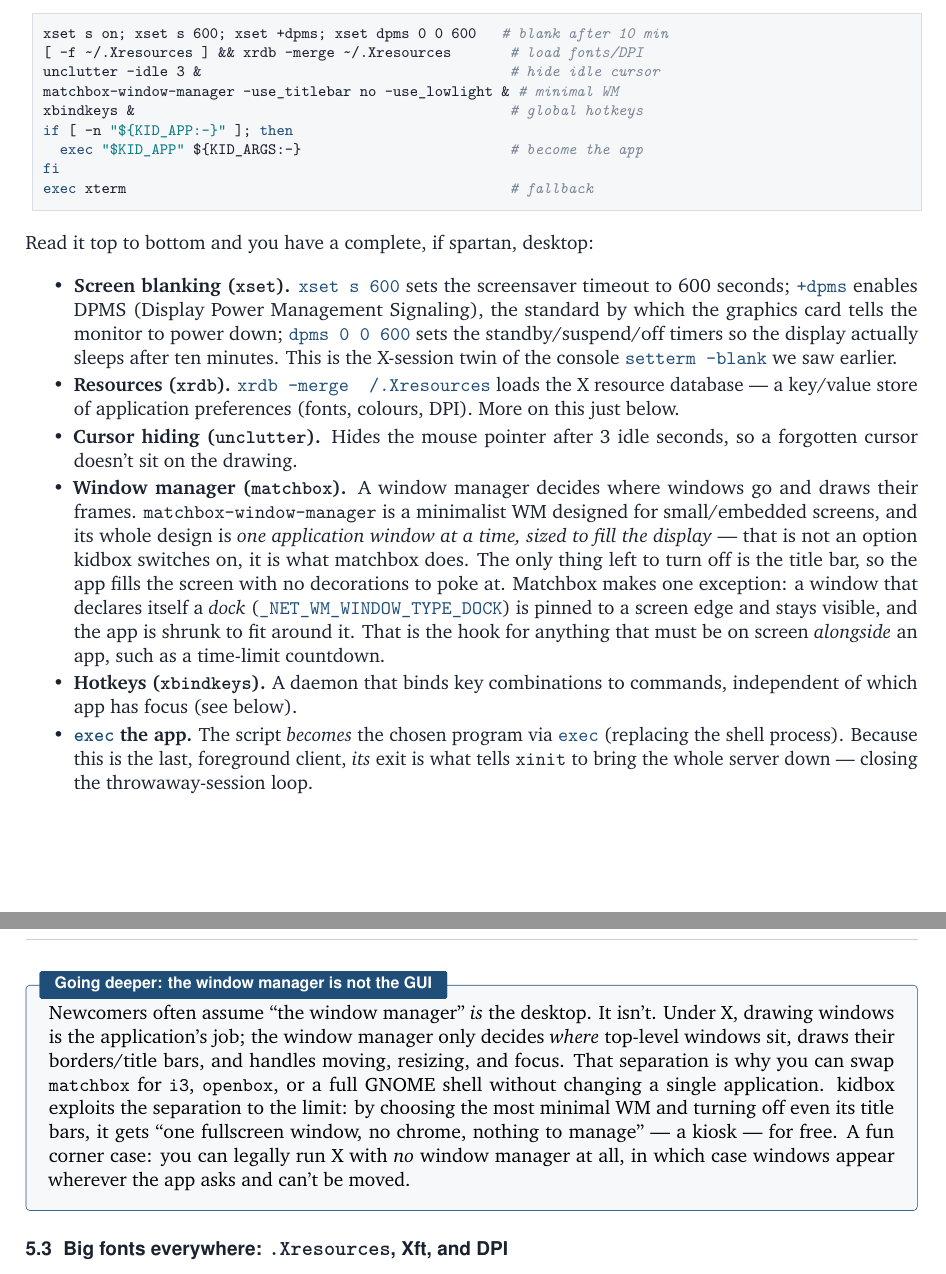
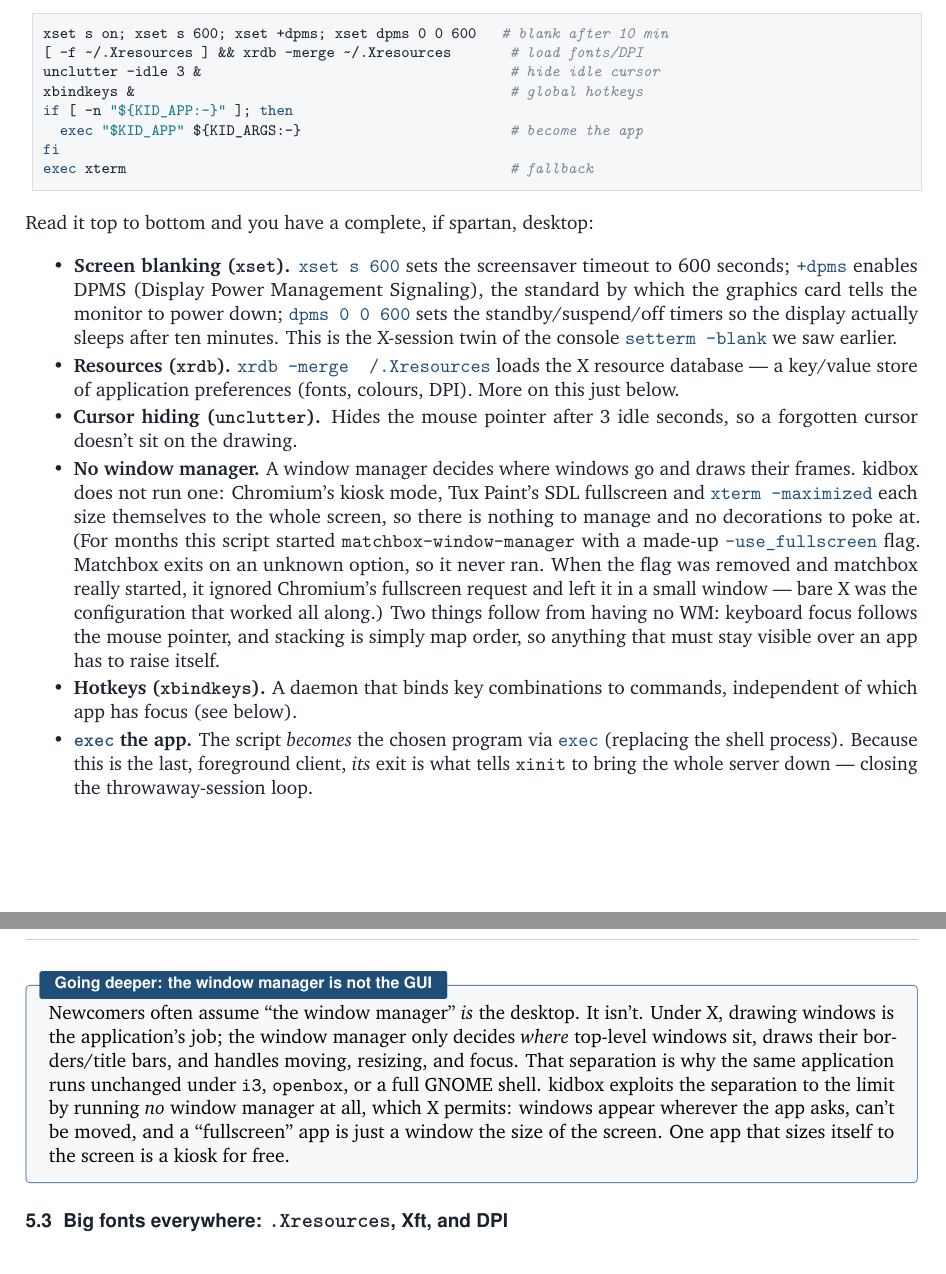
Before and after one commit to robertutterback/kidbox, a LaTeX document (doc/kidbox-architecture.tex): two parts of pages 10 and 11 of 23, joined at a grey line, cut so that both start at the same text. Compiled offline with pdfLaTeX.

Commit message:
Stop starting matchbox: it never ran, and bare X is what works
0cea205 called -use_fullscreen a no-op and removed it. Wrong in the way
that matters: matchbox exits with a usage message on an unknown option
(wm.c, wm_usage -> exit), so the flag had been killing matchbox at every
launch since Dec 2025 and the X session was always bare, with each app
sizing itself to the screen. Removing the flag started matchbox for real
for the first time. It ignored Chromium's kiosk fullscreen and left it at
1313x1056 in the corner, and Tux Paint in a small centred window. Found by
running the build on the Pi and reading xdotool geometry with no dock up.

Drop matchbox from xinitrc and the package list, and say in both places
why there is no window manager. The architecture doc now describes the
no-WM session instead of the matchbox one, including the two things that
follow from it: focus follows the pointer, and stacking is map order.

dock-test.py becomes a plain self-raising overlay, since with no WM there
is nothing to reserve panel space. Bottom edge by default.

Co-Authored-By: Claude Fable 5.1 <noreply@anthropic.com>

```diff
--- a/doc/kidbox-architecture.tex
+++ b/doc/kidbox-architecture.tex
@@ -718,7 +718,6 @@ session. kidbox's is about as small as a usable graphical environment gets:
 xset s on; xset s 600; xset +dpms; xset dpms 0 0 600   # blank after 10 min
 [ -f ~/.Xresources ] && xrdb -merge ~/.Xresources       # load fonts/DPI
 unclutter -idle 3 &                                     # hide idle cursor
-matchbox-window-manager -use_titlebar no -use_lowlight & # minimal WM
 xbindkeys &                                             # global hotkeys
 if [ -n "${KID_APP:-}" ]; then
   exec "$KID_APP" ${KID_ARGS:-}                         # become the app
@@ -740,17 +739,17 @@ the X resource database --- a key/value store of application preferences (fonts,
 colours, DPI). More on this just below.
 \item \textbf{Cursor hiding (\texttt{unclutter}).} Hides the mouse pointer after
 3 idle seconds, so a forgotten cursor doesn't sit on the drawing.
-\item \textbf{Window manager (\texttt{matchbox}).} A window manager decides
-where windows go and draws their frames. \texttt{matchbox-window-manager} is a
-minimalist WM designed for small/embedded screens, and its whole design is
-\emph{one application window at a time, sized to fill the display} --- that is
-not an option kidbox switches on, it is what matchbox does. The only thing left
-to turn off is the title bar, so the app fills the screen with no decorations to
-poke at. Matchbox makes one exception: a window that declares itself a
-\emph{dock} (\code{\_NET\_WM\_WINDOW\_TYPE\_DOCK}) is pinned to a screen
-edge and stays visible, and the app is shrunk to fit around it. That is the hook
-for anything that must be on screen \emph{alongside} an app, such as a
-time-limit countdown.
+\item \textbf{No window manager.} A window manager decides where windows go
+and draws their frames. kidbox does not run one: Chromium's kiosk mode, Tux
+Paint's SDL fullscreen and \code{xterm -maximized} each size themselves to the
+whole screen, so there is nothing to manage and no decorations to poke at. (For
+months this script started \texttt{matchbox-window-manager} with a made-up
+\code{-use\_fullscreen} flag. Matchbox exits on an unknown option, so it never
+ran. When the flag was removed and matchbox really started, it ignored
+Chromium's fullscreen request and left it in a small window --- bare X was the
+configuration that worked all along.) Two things follow from having no WM:
+keyboard focus follows the mouse pointer, and stacking is simply map order, so
+anything that must stay visible over an app has to raise itself.
 \item \textbf{Hotkeys (\texttt{xbindkeys}).} A daemon that binds key
 combinations to commands, independent of which app has focus (see below).
 \item \textbf{\code{exec} the app.} The script \emph{becomes} the chosen program
@@ -763,13 +762,12 @@ whole server down --- closing the throwaway-session loop.
 Newcomers often assume ``the window manager'' \emph{is} the desktop. It isn't.
 Under X, drawing windows is the application's job; the window manager only
 decides \emph{where} top-level windows sit, draws their borders/title bars, and
-handles moving, resizing, and focus. That separation is why you can swap
-\texttt{matchbox} for \texttt{i3}, \texttt{openbox}, or a full GNOME shell
-without changing a single application. kidbox exploits the separation to the
-limit: by choosing the most minimal WM and turning off even its title bars, it
-gets ``one fullscreen window, no chrome, nothing to manage'' --- a kiosk --- for
-free. A fun corner case: you can legally run X with \emph{no} window manager at
-all, in which case windows appear wherever the app asks and can't be moved.
+handles moving, resizing, and focus. That separation is why the same
+application runs unchanged under \texttt{i3}, \texttt{openbox}, or a full
+GNOME shell. kidbox exploits the separation to the limit by running \emph{no}
+window manager at all, which X permits: windows appear wherever the app asks,
+can't be moved, and a ``fullscreen'' app is just a window the size of the
+screen. One app that sizes itself to the screen is a kiosk for free.
 \end{deeper}
 
 \subsection{Big fonts everywhere: \texttt{.Xresources}, Xft, and DPI}
```
Also changed, not shown: doc/kidbox-architecture.pdf, doc/kidbox-architecture.tex (5 more changed lines), 3 other files.
